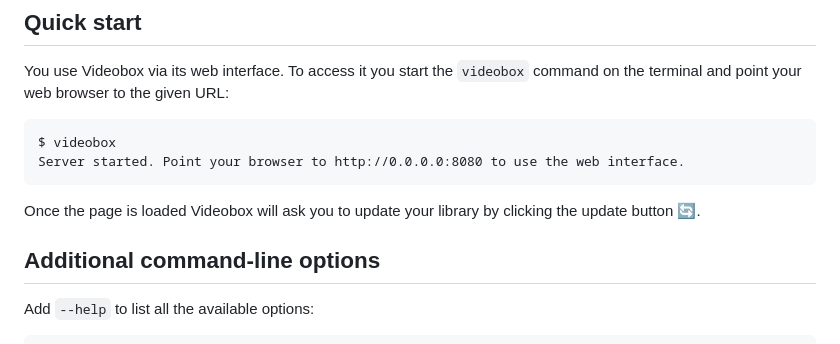
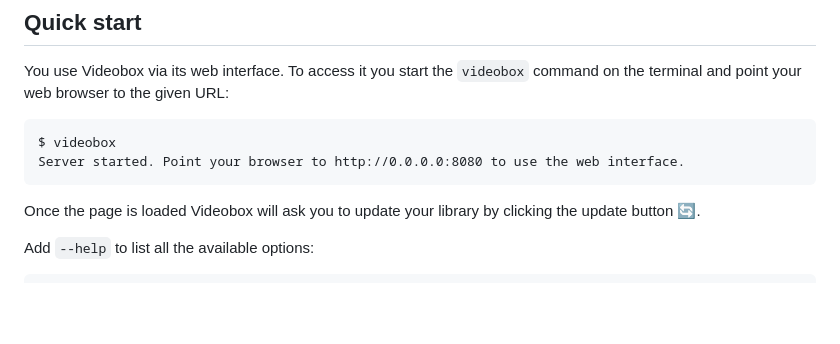
Before and after one commit to passiomatic/videobox, a Markdown page: README.md, the part around the change. Rendered like a GitHub page; blank space fills up the shorter version.

Commit message:
Minor readme update

````diff
--- a/README.md
+++ b/README.md
@@ -49,8 +49,6 @@ Server started. Point your browser to http://0.0.0.0:8080 to use the web interfa
 ```
 
 Once the page is loaded Videobox will ask you to update your library by clicking the update button 🔄.
-
-## Additional command-line options
 
 Add `--help` to list all the available options:
 
````
